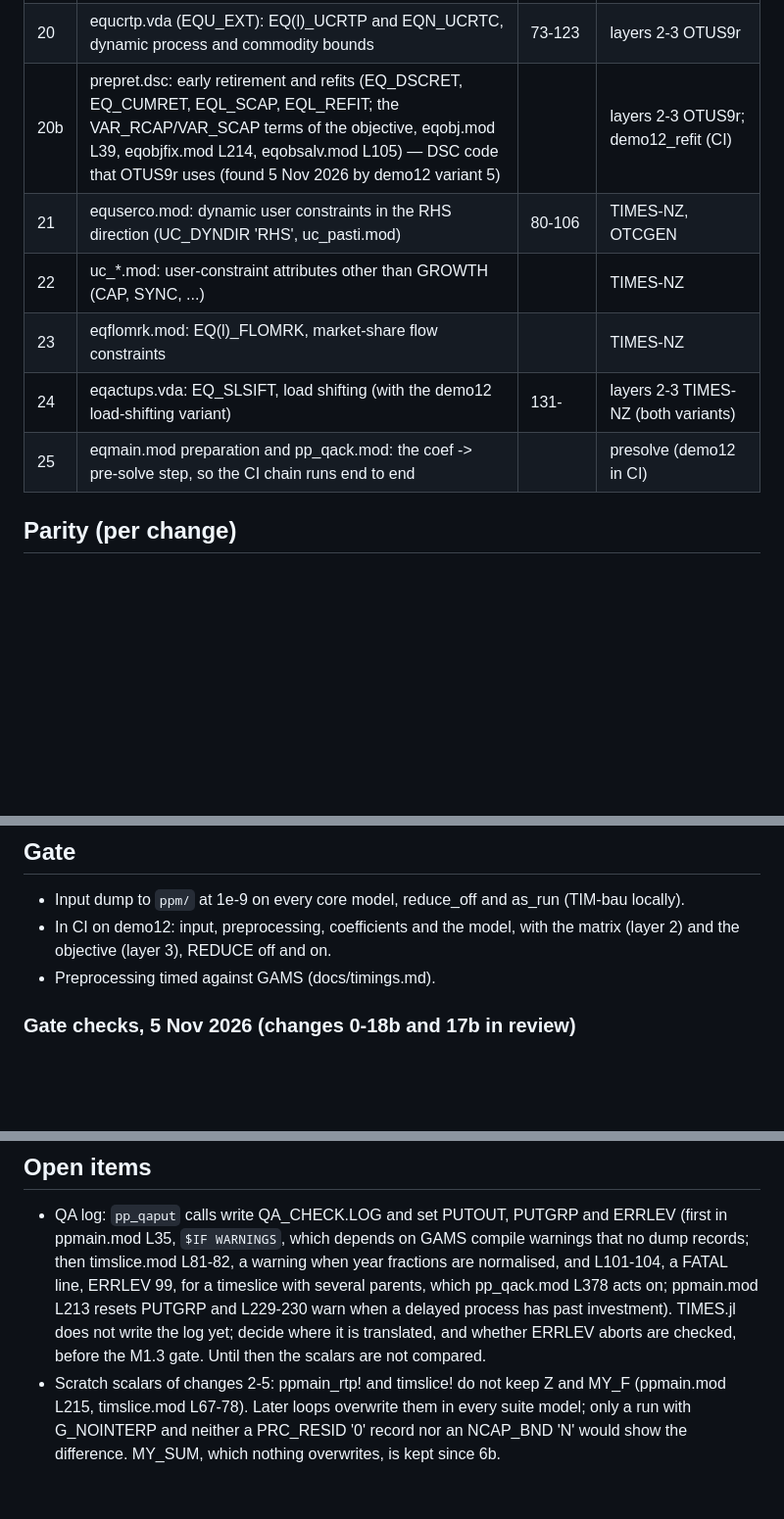
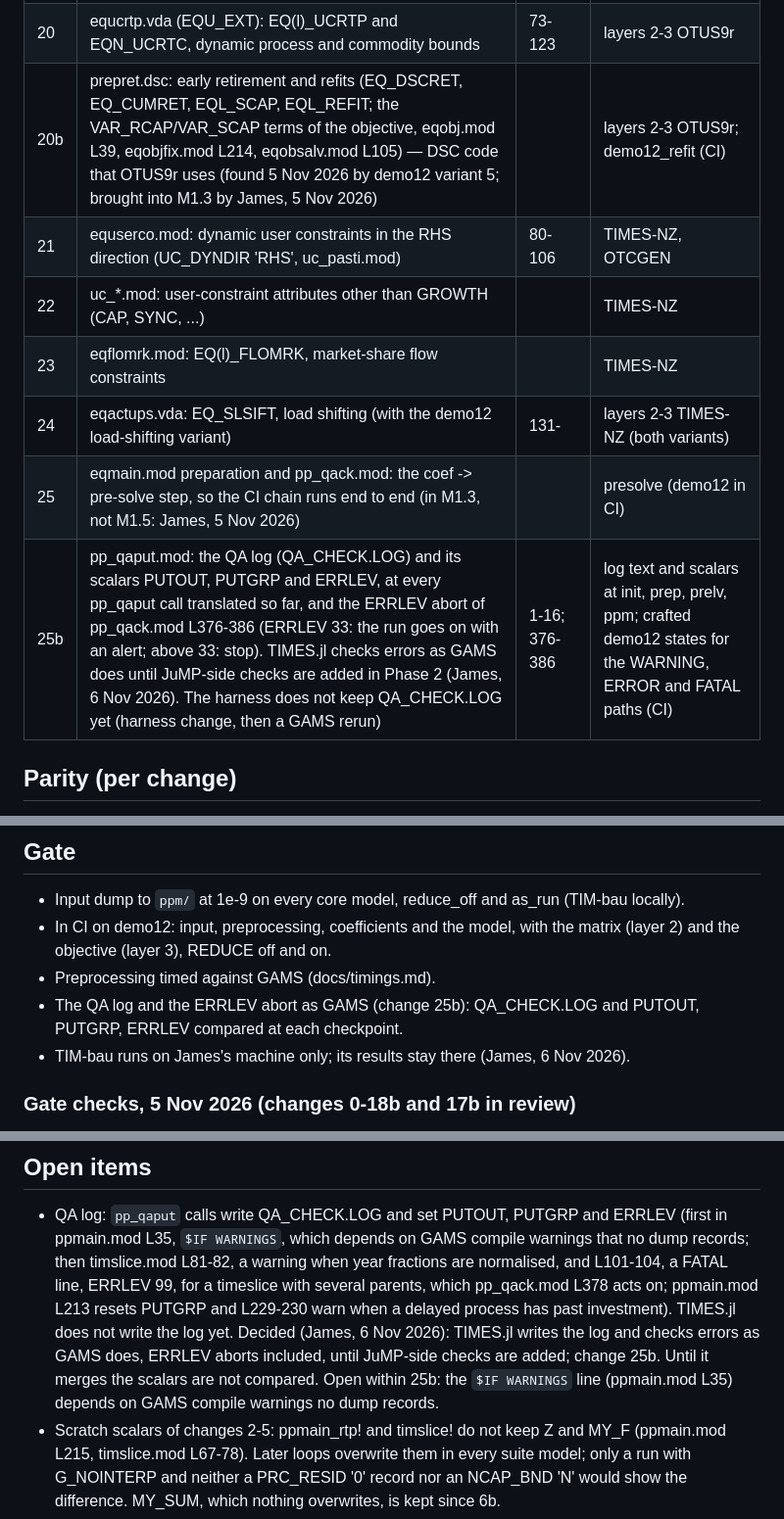
Before and after one commit to esma-ie/TIMESjl, a Markdown page: docs/m13-plan.md, 3 parts joined by grey strips. Shown at 98% size. Rendered like a GitHub page; blank space fills up the shorter version.

Commit message:
M1.3 plan: James's decisions of 5-6 Nov 2026
- 20b (prepret.dsc) and 25 (coef -> pre-solve) are part of M1.3 (5 Nov).
- New change 25b: the QA log (pp_qaput.mod, QA_CHECK.LOG, PUTOUT/PUTGRP/
  ERRLEV) and the ERRLEV abort of pp_qack.mod; TIMES.jl checks errors as
  GAMS does until JuMP-side checks are added (6 Nov). Added to the gate.
- TIM-bau gate runs stay on James's machine (6 Nov).

Co-Authored-By: Claude Opus 5.5 <noreply@anthropic.com>

```diff
--- a/docs/m13-plan.md
+++ b/docs/m13-plan.md
@@ -101,12 +101,13 @@ GAMS 54.6.1):
 | 19 | eqstgips.mod: EQ_STGIPS, inter-period storage (James, 5 Nov 2026: the families M1.1 left untranslated become M1.3 changes) | 13-44 | layers 2-3 OTNYC (both variants); EQ_STGIPS rows on OTCGEN |
 | 19b | eqstgaux.mod: the inter-period storage terms of EQ_STGAUX | 25-32 | EQ_STGAUX rows on OTCGEN; crafted demo12 case (CI) |
 | 20 | equcrtp.vda (EQU_EXT): EQ(l)_UCRTP and EQN_UCRTC, dynamic process and commodity bounds | 73-123 | layers 2-3 OTUS9r |
-| 20b | prepret.dsc: early retirement and refits (EQ_DSCRET, EQ_CUMRET, EQL_SCAP, EQL_REFIT; the VAR_RCAP/VAR_SCAP terms of the objective, eqobj.mod L39, eqobjfix.mod L214, eqobsalv.mod L105) — DSC code that OTUS9r uses (found 5 Nov 2026 by demo12 variant 5) | | layers 2-3 OTUS9r; demo12_refit (CI) |
+| 20b | prepret.dsc: early retirement and refits (EQ_DSCRET, EQ_CUMRET, EQL_SCAP, EQL_REFIT; the VAR_RCAP/VAR_SCAP terms of the objective, eqobj.mod L39, eqobjfix.mod L214, eqobsalv.mod L105) — DSC code that OTUS9r uses (found 5 Nov 2026 by demo12 variant 5; brought into M1.3 by James, 5 Nov 2026) | | layers 2-3 OTUS9r; demo12_refit (CI) |
 | 21 | equserco.mod: dynamic user constraints in the RHS direction (UC_DYNDIR 'RHS', uc_pasti.mod) | 80-106 | TIMES-NZ, OTCGEN |
 | 22 | uc_*.mod: user-constraint attributes other than GROWTH (CAP, SYNC, ...) | | TIMES-NZ |
 | 23 | eqflomrk.mod: EQ(l)_FLOMRK, market-share flow constraints | | TIMES-NZ |
 | 24 | eqactups.vda: EQ_SLSIFT, load shifting (with the demo12 load-shifting variant) | 131- | layers 2-3 TIMES-NZ (both variants) |
-| 25 | eqmain.mod preparation and pp_qack.mod: the coef -> pre-solve step, so the CI chain runs end to end | | presolve (demo12 in CI) |
+| 25 | eqmain.mod preparation and pp_qack.mod: the coef -> pre-solve step, so the CI chain runs end to end (in M1.3, not M1.5: James, 5 Nov 2026) | | presolve (demo12 in CI) |
+| 25b | pp_qaput.mod: the QA log (QA_CHECK.LOG) and its scalars PUTOUT, PUTGRP and ERRLEV, at every pp_qaput call translated so far, and the ERRLEV abort of pp_qack.mod L376-386 (ERRLEV 33: the run goes on with an alert; above 33: stop). TIMES.jl checks errors as GAMS does until JuMP-side checks are added in Phase 2 (James, 6 Nov 2026). The harness does not keep QA_CHECK.LOG yet (harness change, then a GAMS rerun) | 1-16; 376-386 | log text and scalars at init, prep, prelv, ppm; crafted demo12 states for the WARNING, ERROR and FATAL paths (CI) |
 
 ## Parity (per change)
 
@@ -134,6 +135,10 @@ workstation stays the reference of record (`run_references.ps1 -Checkpoints`).
 - In CI on demo12: input, preprocessing, coefficients and the model, with the
   matrix (layer 2) and the objective (layer 3), REDUCE off and on.
 - Preprocessing timed against GAMS (docs/timings.md).
+- The QA log and the ERRLEV abort as GAMS (change 25b): QA_CHECK.LOG and
+  PUTOUT, PUTGRP, ERRLEV compared at each checkpoint.
+- TIM-bau runs on James's machine only; its results stay there (James,
+  6 Nov 2026).
 
 ### Gate checks, 5 Nov 2026 (changes 0-18b and 17b in review)
 
@@ -779,9 +784,11 @@ workstation stays the reference of record (`run_references.ps1 -Checkpoints`).
   warning when year fractions are normalised, and L101-104, a FATAL line,
   ERRLEV 99, for a timeslice with several parents, which pp_qack.mod L378
   acts on; ppmain.mod L213 resets PUTGRP and L229-230 warn when a delayed
-  process has past investment). TIMES.jl does not write the log yet; decide where it is
-  translated, and whether ERRLEV aborts are checked, before the M1.3 gate.
-  Until then the scalars are not compared.
+  process has past investment). TIMES.jl does not write the log yet. Decided (James, 6 Nov 2026):
+  TIMES.jl writes the log and checks errors as GAMS does, ERRLEV aborts
+  included, until JuMP-side checks are added; change 25b. Until it merges
+  the scalars are not compared. Open within 25b: the `$IF WARNINGS` line
+  (ppmain.mod L35) depends on GAMS compile warnings no dump records.
 - Scratch scalars of changes 2-5: ppmain_rtp! and timslice! do not keep Z
   and MY_F (ppmain.mod L215, timslice.mod L67-78). Later loops overwrite
   them in every suite model; only a run with G_NOINTERP and neither a
```
